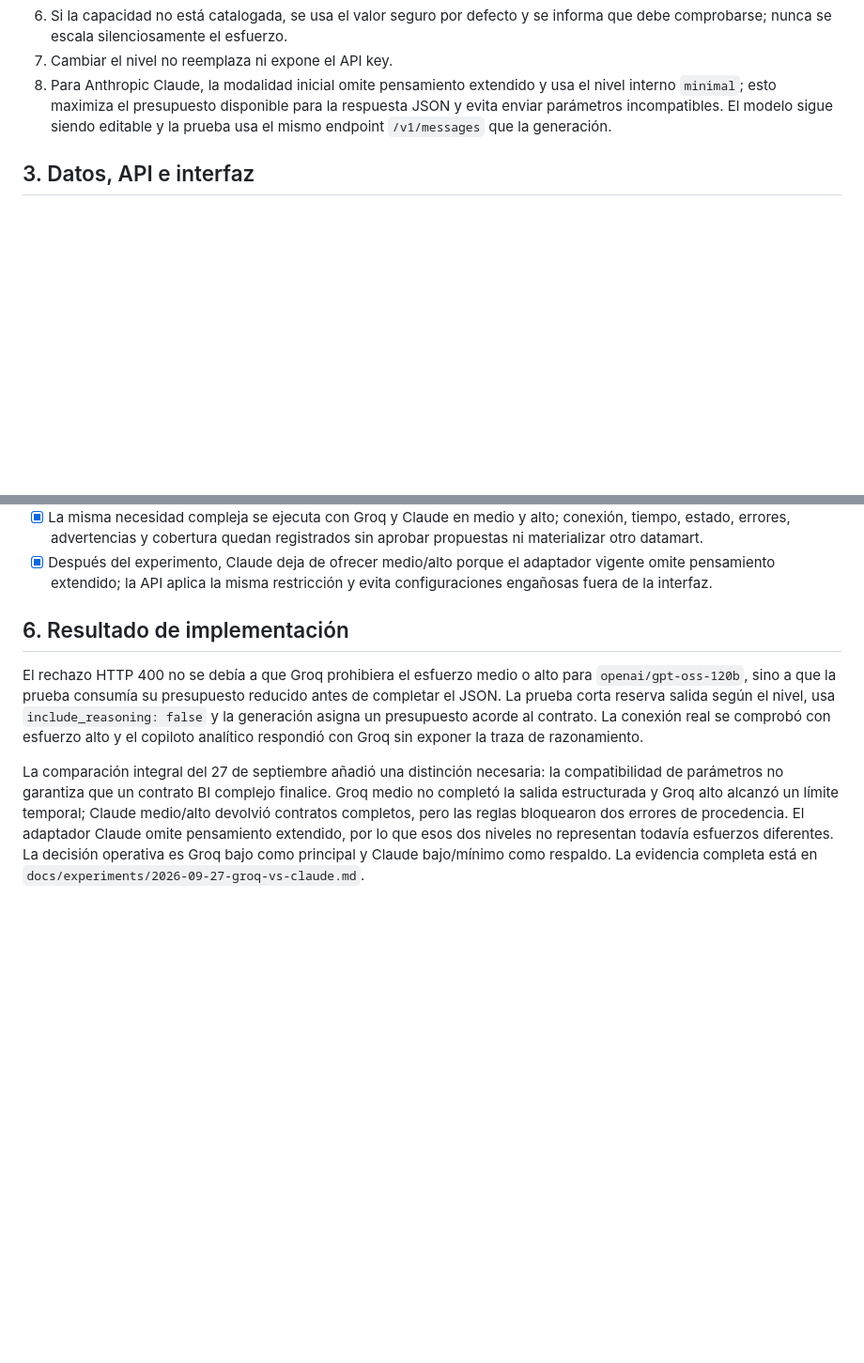
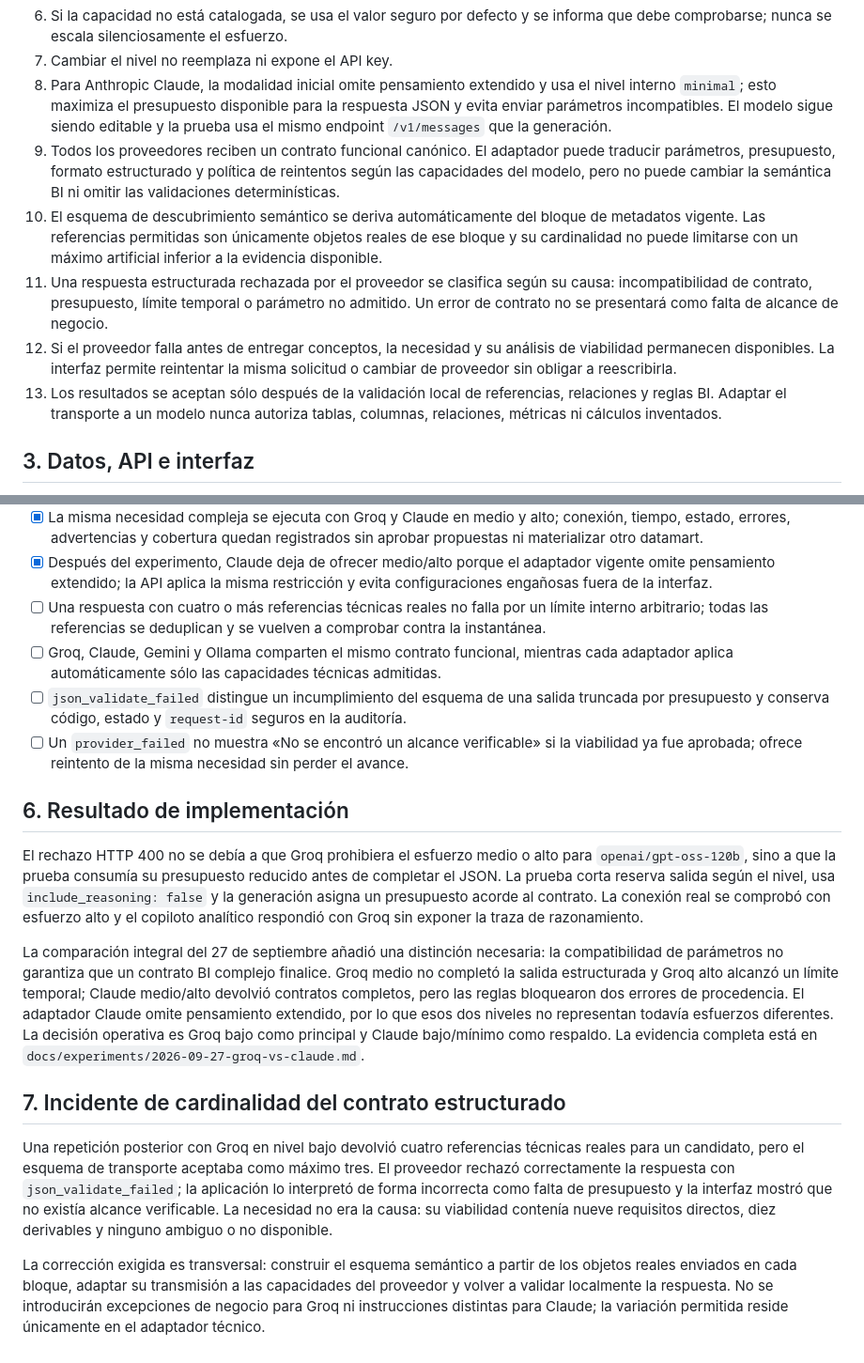
Before and after one commit to LFXAS/prototipo-bi-ia, a Markdown page: docs/specs/SPR-05-04-capacidades-y-compatibilidad-llm.md, 2 parts joined by grey strips. Shown at 94% size. Rendered like a GitHub page; blank space fills up the shorter version.

Commit message:
spec: normalizar contrato estructurado entre proveedores

```diff
--- a/docs/specs/SPR-05-04-capacidades-y-compatibilidad-llm.md
+++ b/docs/specs/SPR-05-04-capacidades-y-compatibilidad-llm.md
@@ -23,6 +23,23 @@ La plataforma mantendrá una matriz de capacidades validada por adaptador y mode
    el nivel interno `minimal`; esto maximiza el presupuesto disponible para la
    respuesta JSON y evita enviar parámetros incompatibles. El modelo sigue siendo
    editable y la prueba usa el mismo endpoint `/v1/messages` que la generación.
+9. Todos los proveedores reciben un contrato funcional canónico. El adaptador puede
+   traducir parámetros, presupuesto, formato estructurado y política de reintentos
+   según las capacidades del modelo, pero no puede cambiar la semántica BI ni omitir
+   las validaciones determinísticas.
+10. El esquema de descubrimiento semántico se deriva automáticamente del bloque de
+    metadatos vigente. Las referencias permitidas son únicamente objetos reales de
+    ese bloque y su cardinalidad no puede limitarse con un máximo artificial inferior
+    a la evidencia disponible.
+11. Una respuesta estructurada rechazada por el proveedor se clasifica según su causa:
+    incompatibilidad de contrato, presupuesto, límite temporal o parámetro no
+    admitido. Un error de contrato no se presentará como falta de alcance de negocio.
+12. Si el proveedor falla antes de entregar conceptos, la necesidad y su análisis de
+    viabilidad permanecen disponibles. La interfaz permite reintentar la misma
+    solicitud o cambiar de proveedor sin obligar a reescribirla.
+13. Los resultados se aceptan sólo después de la validación local de referencias,
+    relaciones y reglas BI. Adaptar el transporte a un modelo nunca autoriza tablas,
+    columnas, relaciones, métricas ni cálculos inventados.
 
 ## 3. Datos, API e interfaz
 
@@ -50,6 +67,17 @@ Sólo `parameters.llm.manage` modifica la configuración. La prueba usa el míni
 - [x] Después del experimento, Claude deja de ofrecer medio/alto porque el adaptador
       vigente omite pensamiento extendido; la API aplica la misma restricción y evita
       configuraciones engañosas fuera de la interfaz.
+- [ ] Una respuesta con cuatro o más referencias técnicas reales no falla por un
+      límite interno arbitrario; todas las referencias se deduplican y se vuelven a
+      comprobar contra la instantánea.
+- [ ] Groq, Claude, Gemini y Ollama comparten el mismo contrato funcional, mientras
+      cada adaptador aplica automáticamente sólo las capacidades técnicas admitidas.
+- [ ] `json_validate_failed` distingue un incumplimiento del esquema de una salida
+      truncada por presupuesto y conserva código, estado y `request-id` seguros en la
+      auditoría.
+- [ ] Un `provider_failed` no muestra «No se encontró un alcance verificable» si la
+      viabilidad ya fue aprobada; ofrece reintento de la misma necesidad sin perder el
+      avance.
 
 ## 6. Resultado de implementación
 
@@ -63,3 +91,18 @@ procedencia. El adaptador Claude omite pensamiento extendido, por lo que esos do
 no representan todavía esfuerzos diferentes. La decisión operativa es Groq bajo como
 principal y Claude bajo/mínimo como respaldo. La evidencia completa está en
 `docs/experiments/2026-09-27-groq-vs-claude.md`.
+
+## 7. Incidente de cardinalidad del contrato estructurado
+
+Una repetición posterior con Groq en nivel bajo devolvió cuatro referencias técnicas
+reales para un candidato, pero el esquema de transporte aceptaba como máximo tres. El
+proveedor rechazó correctamente la respuesta con `json_validate_failed`; la aplicación
+lo interpretó de forma incorrecta como falta de presupuesto y la interfaz mostró que no
+existía alcance verificable. La necesidad no era la causa: su viabilidad contenía nueve
+requisitos directos, diez derivables y ninguno ambiguo o no disponible.
+
+La corrección exigida es transversal: construir el esquema semántico a partir de los
+objetos reales enviados en cada bloque, adaptar su transmisión a las capacidades del
+proveedor y volver a validar localmente la respuesta. No se introducirán excepciones de
+negocio para Groq ni instrucciones distintas para Claude; la variación permitida reside
+únicamente en el adaptador técnico.
```
